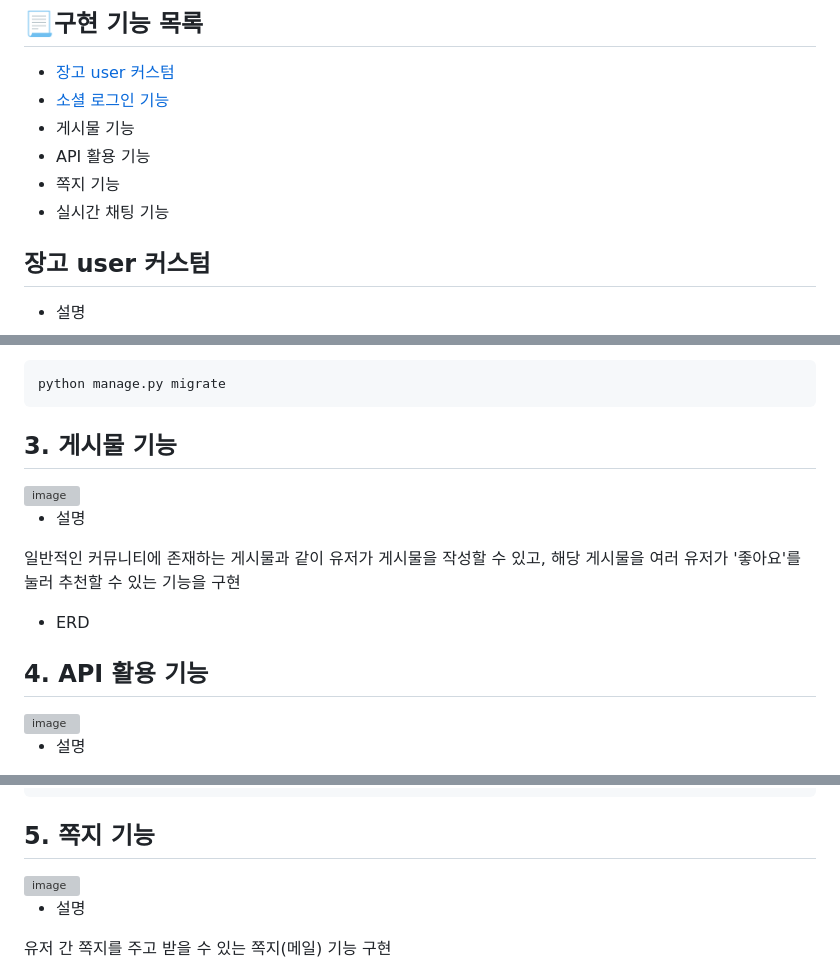
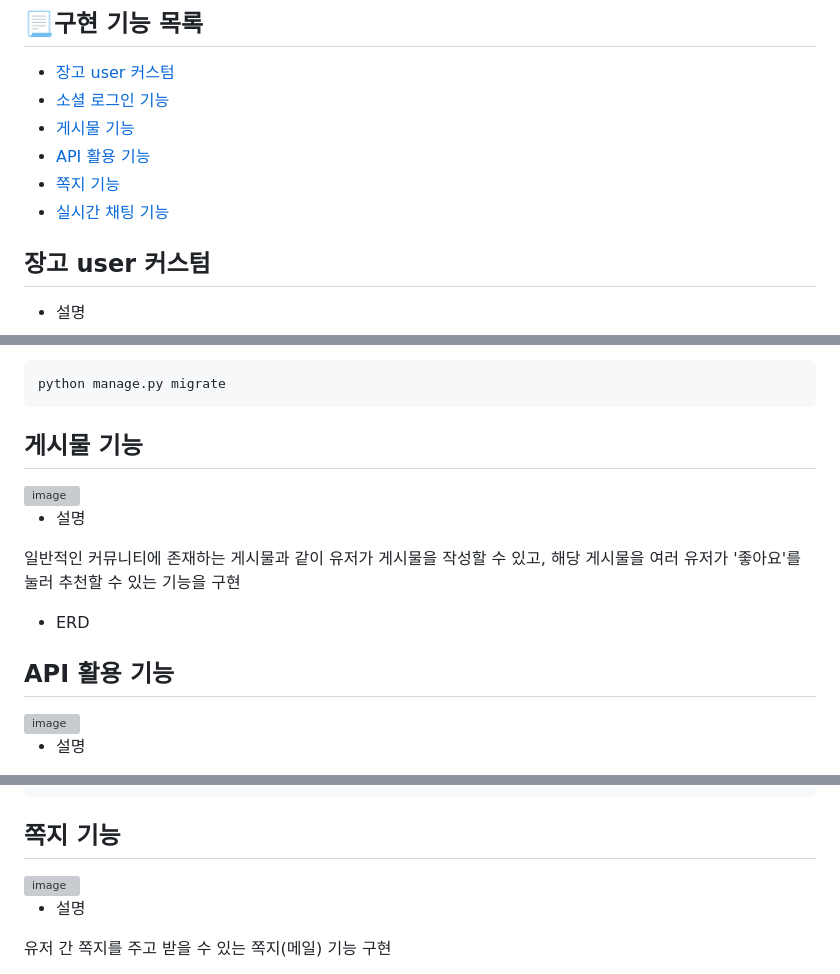
Before and after one commit to SHINDongHyeo/Django-project, a Markdown page: README.md, 3 parts joined by grey strips. Rendered like a GitHub page; grey boxes are pictures that could not be loaded.

```diff
--- a/README.md
+++ b/README.md
@@ -18,10 +18,10 @@ ex)
 ## 📃구현 기능 목록
 - [장고 user 커스텀](#장고-user-커스텀)
 - [소셜 로그인 기능](#소셜-로그인-기능)
-- 게시물 기능
-- API 활용 기능
-- 쪽지 기능
-- 실시간 채팅 기능
+- [게시물 기능](#게시물-기능)
+- [API 활용 기능](#API-활용-기능)
+- [쪽지 기능](#쪽지-기능)
+- [실시간 채팅 기능](#실시간-채팅-기능)
 
 ## 장고 user 커스텀
 
@@ -179,7 +179,7 @@ python manage.py migrate
 
 
 
-## 3. 게시물 기능
+## 게시물 기능
 
 <img width="591" alt="image" src="https://github.com/SHINDongHyeo/Django-project/assets/96512568/90de5245-2740-49eb-8318-286fe58eb4e2">
 
@@ -192,7 +192,7 @@ python manage.py migrate
 
 
 
-## 4. API 활용 기능
+## API 활용 기능
 
 <img width="596" alt="image" src="https://github.com/SHINDongHyeo/Django-project/assets/96512568/723b10e5-34d6-48a3-948d-fe7e306f4bed">
 
@@ -242,7 +242,7 @@ json_data = requests.get("http://api.football-data.org/v4/competitions/PL/matche
 
 
 
-## 5. 쪽지 기능
+## 쪽지 기능
 
 <img width="594" alt="image" src="https://github.com/SHINDongHyeo/Django-project/assets/96512568/16ead48a-f4b6-4a9e-a212-ec7922f36166">
 
```
Also changed, not shown: other parts of README.md (+1 -1 lines).
